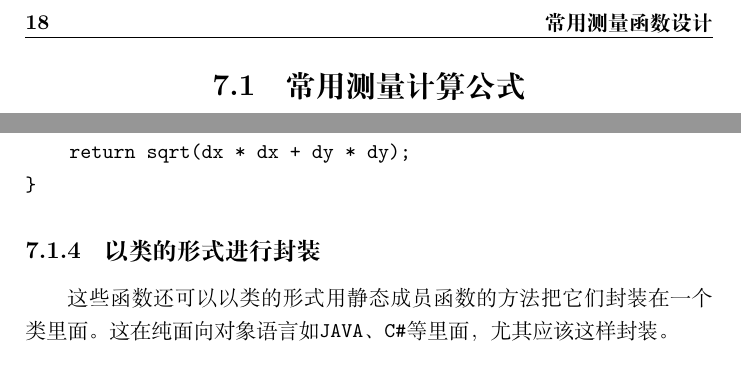
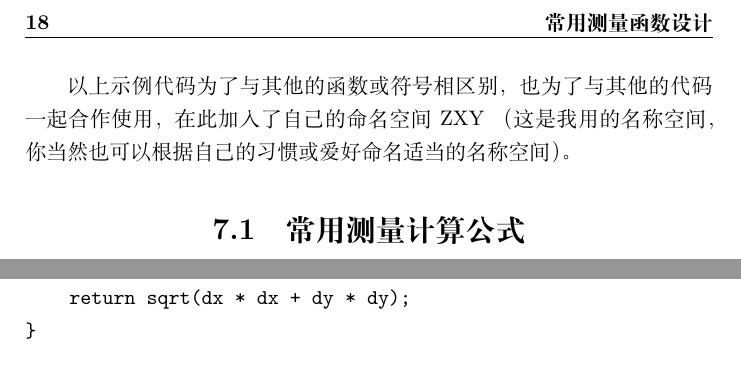
Before and after one commit to zhuxj911/clcxsj, a LaTeX book (clcxsj.tex, which reads chapter/chapter07.tex): two parts of pages 18 and 22 of 49, joined at a grey line, cut so that both start at the same text. Compiled offline with XeLaTeX.

Commit message:
modified chapter07.tex by zhuxj in 508

```diff
--- a/chapter/chapter07.tex
+++ b/chapter/chapter07.tex
@@ -27,8 +29,13 @@ namespace ZXY
 }
 \end{verbatim}
 
+以上示例代码为了与其他的函数或符号相区别，也为了与其他的代码一起合作使用，
+在此加入了自己的命名空间 ZXY （这是我用的名称空间，
+你当然也可以根据自己的习惯或爱好命名适当的名称空间）。
+
 \section{常用测量计算公式}
-角度、距离与高差是测量工程师工作的基本对象，度分秒形式的角度与弧度之间的转换是我们进行测量数据处理的基础。为了方便的进行测量数据处理，我们需要定义一些常量，如前述示例代码所示。
+角度、距离与高差是测量工程师工作的基本对象，度分秒形式的角度与弧度之间的转换是我们进行测量数据处理的基础。
+为了方便的进行测量数据处理，我们需要定义一些常量，如前述示例代码所示。
 
 $PI$表示$\pi$, $PI2$表示$2\pi$;
 $TODEG$表示$180/\pi$，用于将弧度化为度；
@@ -190,7 +200,3 @@ double Distance(double x0, double y0, double x1, double y1)
     return sqrt(dx * dx + dy * dy);
 }
 \end{verbatim}
-
-\subsection{以类的形式进行封装}
-这些函数还可以以类的形式用静态成员函数的方法把它们封装在一个类里面。这
-在纯面向对象语言如\verb|JAVA|、\verb|C#|等里面，尤其应该这样封装。
--- a/clcxsj.tex
+++ b/clcxsj.tex
@@ -27,7 +27,7 @@
  \renewcommand{\chaptermark}[1]{\markboth{#1}{}}
  \renewcommand{\sectionmark}[1]{\markright{\thesection\ #1}}
 
- \title{\heiti \zihao{2} 测量程序设计 }
+ \title{\heiti \zihao{2} 测量程序设计（C\#--WPF） }
  \author{\kaishu \zihao{-3}朱学军 }
  \date{ 2018年3月 }
 
```
Also changed, not shown: chapter/chapter07.tex (13 more changed lines).
